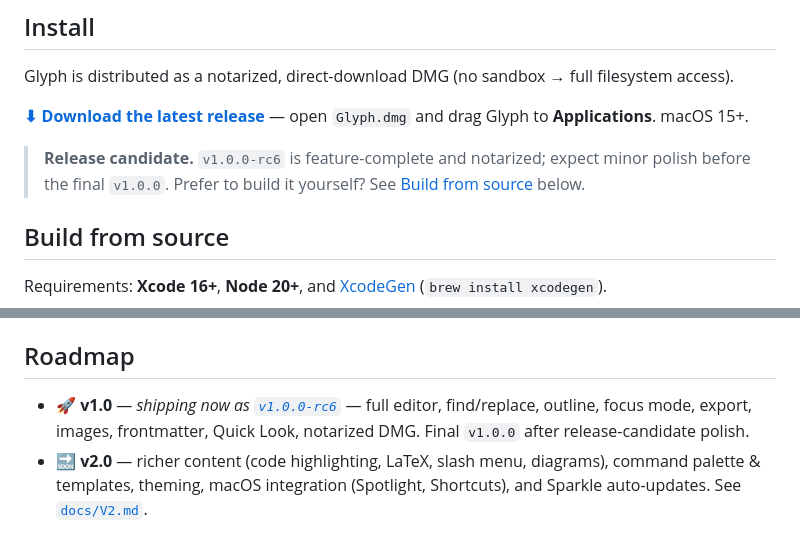
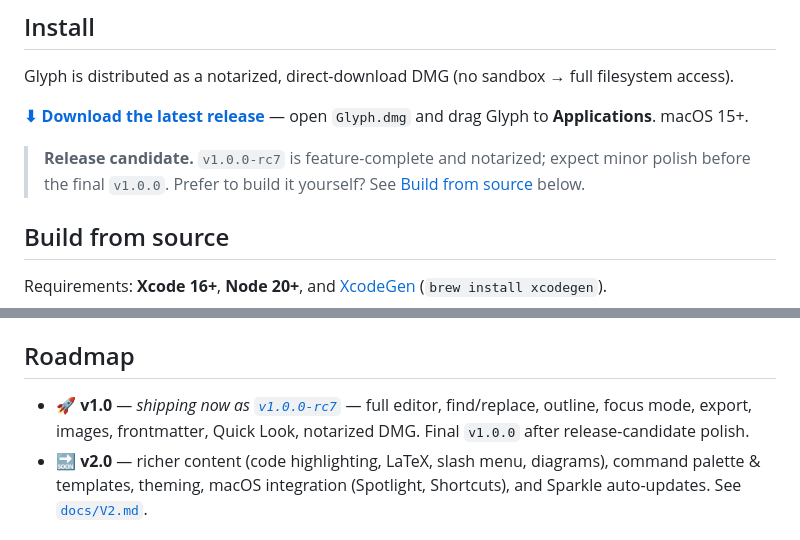
Before and after one commit to paolobozzola/glyph, a Markdown page: README.md, 2 parts joined by grey strips. Drawn GitHub-style.

Commit message:
Bump RC references to rc7
Co-Authored-By: Claude Opus 4.8 (1M context) <noreply@anthropic.com>
Claude-Session: https://claude.ai/code/session_01NNvgudCuqhggCpeqT91m2c

```diff
--- a/README.md
+++ b/README.md
@@ -46,7 +46,7 @@ Glyph is distributed as a notarized, direct-download DMG (no sandbox → full fi
 
 **[⬇︎ Download the latest release](https://github.com/paolobozzola/glyph/releases/latest)** — open `Glyph.dmg` and drag Glyph to **Applications**. macOS 15+.
 
-> **Release candidate.** `v1.0.0-rc6` is feature-complete and notarized; expect minor polish before the final `v1.0.0`. Prefer to build it yourself? See [Build from source](#build-from-source) below.
+> **Release candidate.** `v1.0.0-rc7` is feature-complete and notarized; expect minor polish before the final `v1.0.0`. Prefer to build it yourself? See [Build from source](#build-from-source) below.
 
 ## Build from source
 
@@ -74,7 +74,7 @@ Architecture and decisions are documented in [`CLAUDE.md`](CLAUDE.md) and [`docs
 
 ## Roadmap
 
-- 🚀 **v1.0** — *shipping now as [`v1.0.0-rc6`](https://github.com/paolobozzola/glyph/releases/latest)* — full editor, find/replace, outline, focus mode, export, images, frontmatter, Quick Look, notarized DMG. Final `v1.0.0` after release-candidate polish.
+- 🚀 **v1.0** — *shipping now as [`v1.0.0-rc7`](https://github.com/paolobozzola/glyph/releases/latest)* — full editor, find/replace, outline, focus mode, export, images, frontmatter, Quick Look, notarized DMG. Final `v1.0.0` after release-candidate polish.
 - 🔜 **v2.0** — richer content (code highlighting, LaTeX, slash menu, diagrams), command palette & templates, theming, macOS integration (Spotlight, Shortcuts), and Sparkle auto-updates. See [`docs/V2.md`](docs/V2.md).
 
 ## Support
```
